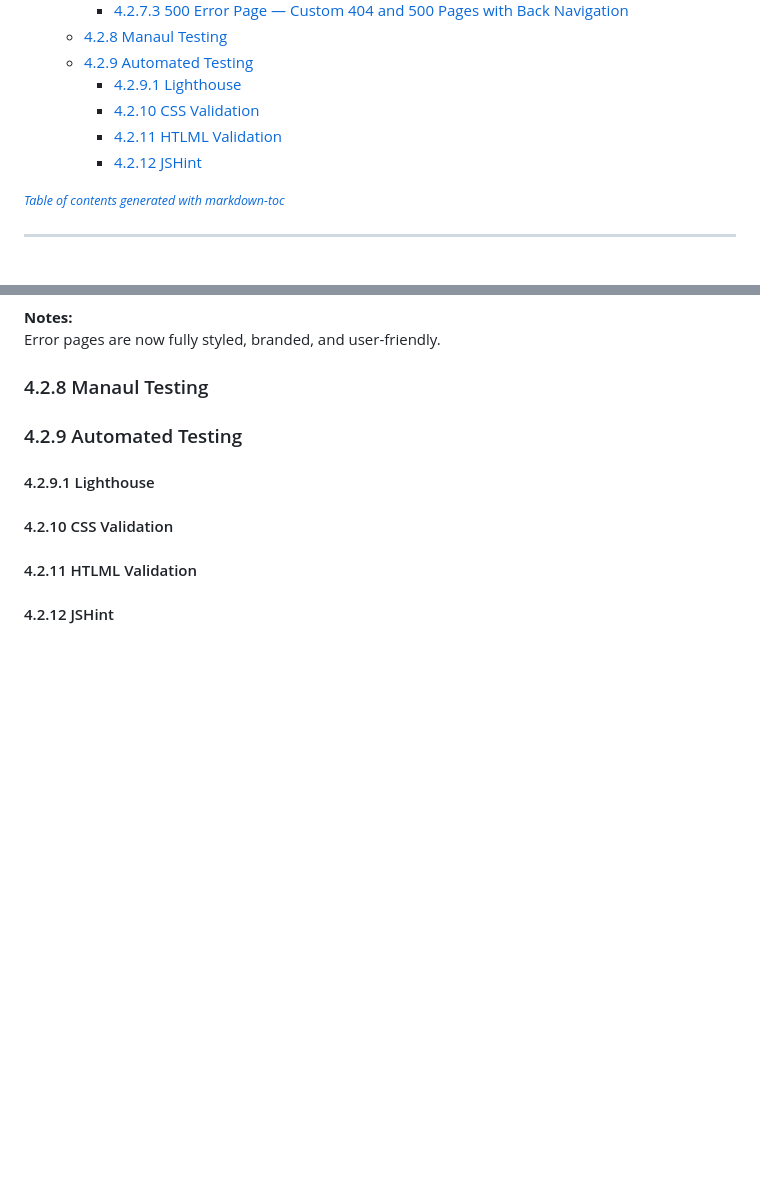
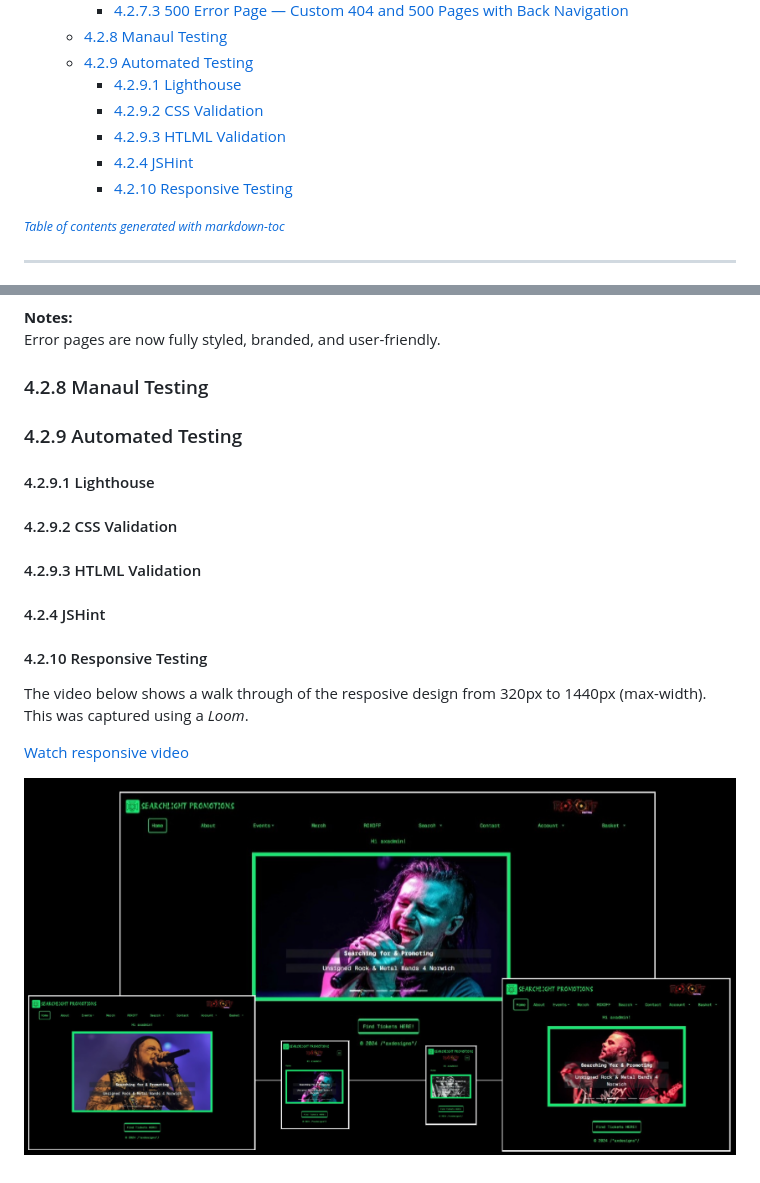
Before and after one commit to AxdeKlerk/SLP, a Markdown page: TESTING.md, 2 parts joined by grey strips. Drawn GitHub-style; pictures changed too: DOCS/images/collage.png (added); blank space fills up the shorter version.

```diff
--- a/TESTING.md
+++ b/TESTING.md
@@ -56,9 +56,10 @@ All functionality was tested manually by working through user stories. Testing w
   - [4.2.8 Manaul Testing](#428-manaul-testing)
   - [4.2.9 Automated Testing](#429-automated-testing)
     - [4.2.9.1 Lighthouse](#4291-lighthouse)
-    - [4.2.10 CSS Validation](#4210-css-validation)
-    - [4.2.11 HTLML Validation](#4211-htlml-validation)
-    - [4.2.12 JSHint](#4212-jshint)
+    - [4.2.9.2 CSS Validation](#4292-css-validation)
+    - [4.2.9.3 HTLML Validation](#4293-htlml-validation)
+    - [4.2.4 JSHint](#424-jshint)
+    - [4.2.10 Responsive Testing](#4210-responsive-testing)
 
 <small><i><a href='http://ecotrust-canada.github.io/markdown-toc/'>Table of contents generated with markdown-toc</a></i></small>
 
@@ -860,10 +861,19 @@ Error pages are now fully styled, branded, and user-friendly.
 #### 4.2.9.1 Lighthouse
 
 
-#### 4.2.10 CSS Validation
+#### 4.2.9.2 CSS Validation
 
 
-#### 4.2.11 HTLML Validation
+#### 4.2.9.3 HTLML Validation
 
 
-#### 4.2.12 JSHint
+#### 4.2.4 JSHint
+
+
+#### 4.2.10 Responsive Testing
+
+The video below shows a walk through of the resposive design from 320px to 1440px (max-width). This was captured using a *Loom*.
+
+<a href="https://www.loom.com/share/7540ce4a105a416abedbfc50a50cc7ad?sid=07516197-1b03-4d04-b4c4-61d1ac71324a" target="_blank">Watch responsive video</a>
+
+![Responsive image showing different screen sizes](DOCS/images/collage.png)
```
Also changed, not shown: README.md (+2 -1 lines), DOCS/images/home-page.jpg (added), DOCS/images/responsive-1440.jpg (added).
